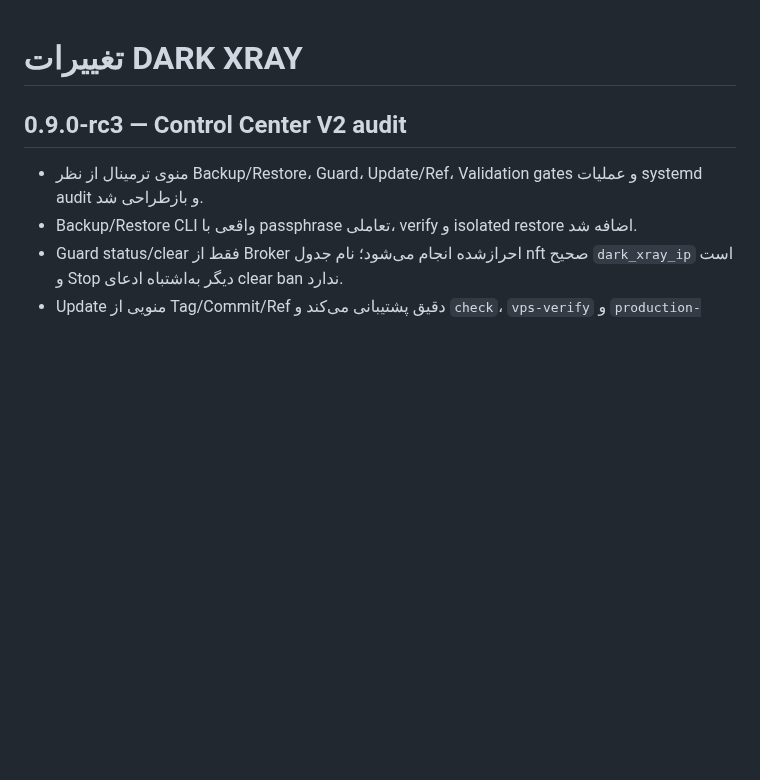
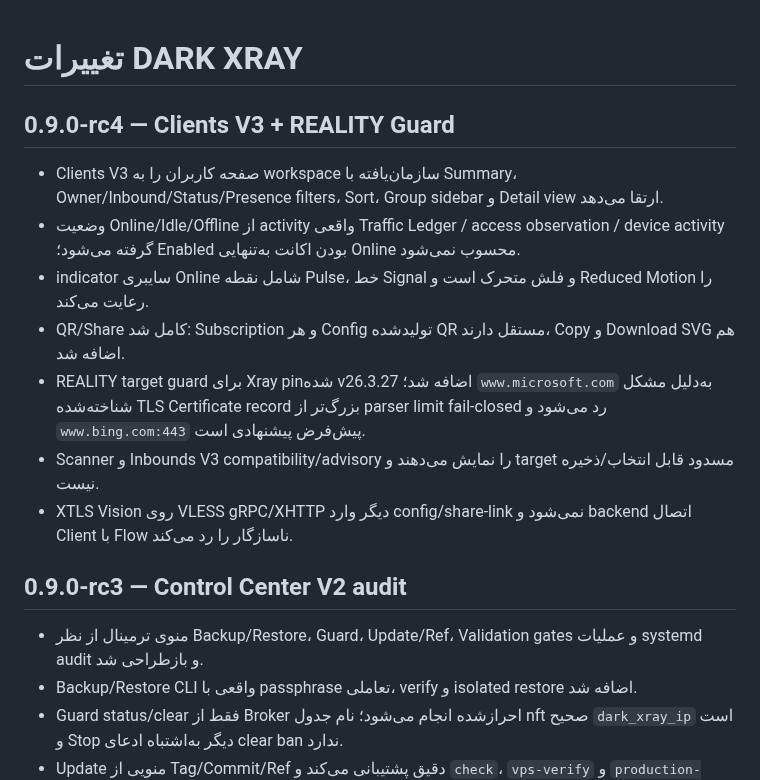
Before and after one commit to darktunnelmika/dark-xray, a Markdown page: CHANGELOG.fa.md, the part around the change. Drawn GitHub-style; blank space fills up the shorter version.

Commit message:
Document Clients V3 and REALITY Guard

```diff
--- a/CHANGELOG.fa.md
+++ b/CHANGELOG.fa.md
@@ -1,4 +1,14 @@
 # تغییرات DARK XRAY
+
+## 0.9.0-rc4 — Clients V3 + REALITY Guard
+
+- Clients V3 صفحه کاربران را به workspace سازمان‌یافته با Summary، Owner/Inbound/Status/Presence filters، Sort، Group sidebar و Detail view ارتقا می‌دهد.
+- وضعیت Online/Idle/Offline از activity واقعی Traffic Ledger / access observation / device activity گرفته می‌شود؛ Enabled بودن اکانت به‌تنهایی Online محسوب نمی‌شود.
+- indicator سایبری Online شامل نقطه Pulse، خط Signal و فلش متحرک است و Reduced Motion را رعایت می‌کند.
+- QR/Share کامل شد: Subscription و هر Config تولیدشده QR مستقل دارند، Copy و Download SVG هم اضافه شد.
+- REALITY target guard برای Xray pin‌شده v26.3.27 اضافه شد؛ `www.microsoft.com` به‌دلیل مشکل شناخته‌شده TLS Certificate record بزرگ‌تر از parser limit fail-closed رد می‌شود و `www.bing.com:443` پیش‌فرض پیشنهادی است.
+- Scanner و Inbounds V3 compatibility/advisory را نمایش می‌دهند و target مسدود قابل انتخاب/ذخیره نیست.
+- XTLS Vision روی VLESS gRPC/XHTTP دیگر وارد config/share-link نمی‌شود و backend اتصال Client با Flow ناسازگار را رد می‌کند.
 
 ## 0.9.0-rc3 — Control Center V2 audit
 
```
